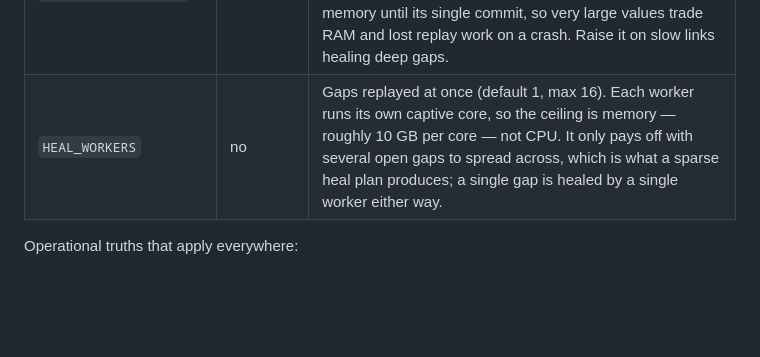
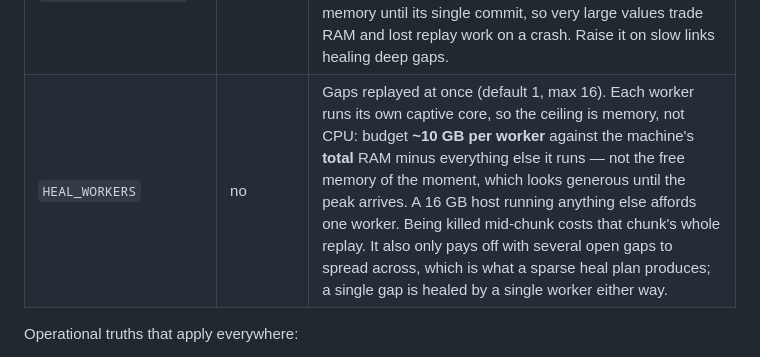
Before and after one commit to zkCaleb-dev/sierpe, a Markdown page: docs/DEPLOY.md, the part around the change. Rendered like a GitHub page; blank space fills up the shorter version.

```diff
--- a/docs/DEPLOY.md
+++ b/docs/DEPLOY.md
@@ -18,7 +18,7 @@ appliance; pick the one that matches your infrastructure.
 | `HISTORY_ARCHIVE_URLS` | no | History archives for the archive leg. Defaults to the SDF public archives. |
 | `CAPTIVE_STORAGE_PATH` | no | Scratch space for captive core buckets (disposable). Defaults to the OS temp dir. |
 | `HEAL_CHUNK_LEDGERS` | no | Ledgers per atomic heal chunk (default 100000, min 64). Every chunk is a fresh captive core run that re-downloads its checkpoint's bucket set, so larger chunks amortize a fixed multi-minute download; the chunk's records are held in memory until its single commit, so very large values trade RAM and lost replay work on a crash. Raise it on slow links healing deep gaps. |
-| `HEAL_WORKERS` | no | Gaps replayed at once (default 1, max 16). Each worker runs its own captive core, so the ceiling is memory — roughly 10 GB per core — not CPU. It only pays off with several open gaps to spread across, which is what a sparse heal plan produces; a single gap is healed by a single worker either way. |
+| `HEAL_WORKERS` | no | Gaps replayed at once (default 1, max 16). Each worker runs its own captive core, so the ceiling is memory, not CPU: budget **~10 GB per worker** against the machine's **total** RAM minus everything else it runs — not the free memory of the moment, which looks generous until the peak arrives. A 16 GB host running anything else affords one worker. Being killed mid-chunk costs that chunk's whole replay. It also only pays off with several open gaps to spread across, which is what a sparse heal plan produces; a single gap is healed by a single worker either way. |
 
 Operational truths that apply everywhere:
 
```
Also changed, not shown: CHANGELOG.md (+5 -2 lines), docs/SPARSE-HEAL.md (+20 -5 lines).
